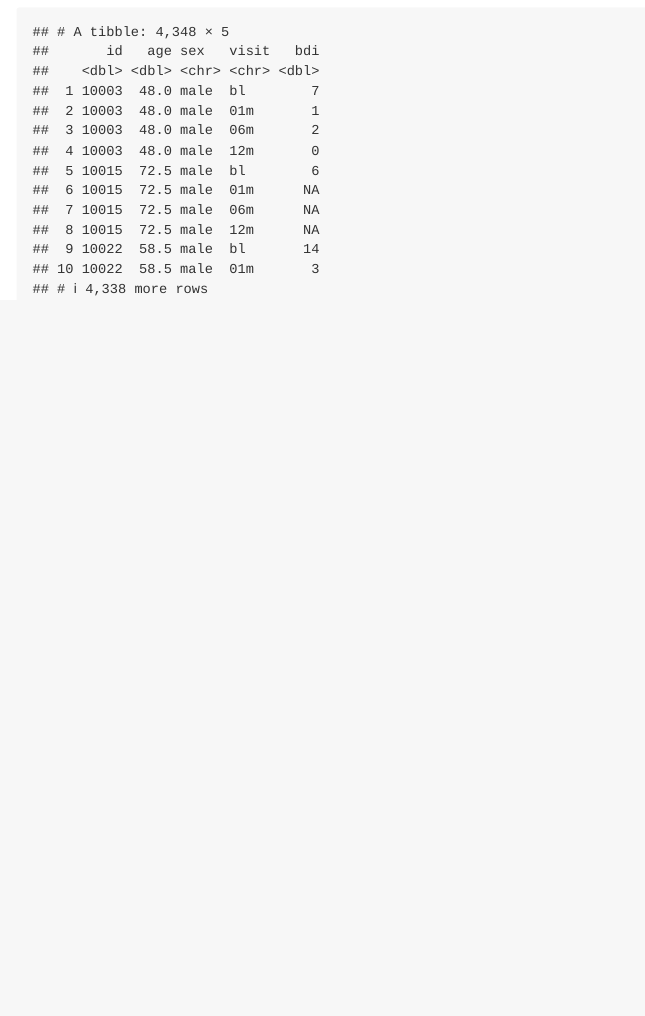
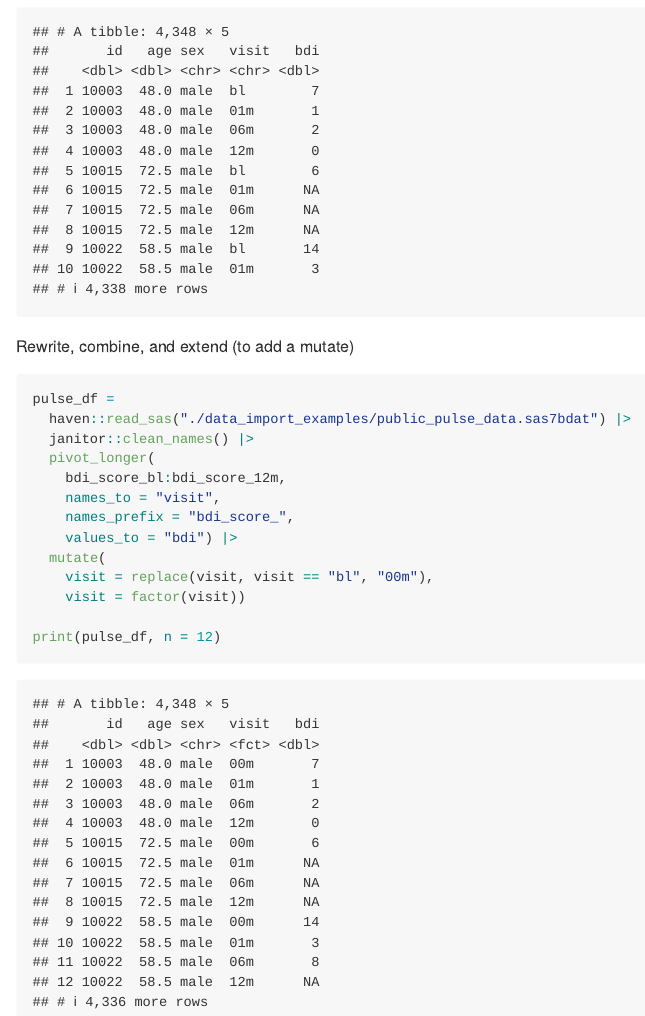
Before and after one commit to dcm2192/data_wrangling_i, an R Markdown document (tidy_data.Rmd): the page in a window 1100 px wide, from 1060 px down. The pictures show the output file tidy_data.md that the author committed with the source, drawn offline in the style of GitHub.

Commit message:
pivot_longer -- rewrite, combine, and extend (to add a mutate)

````diff
--- a/tidy_data.Rmd
+++ b/tidy_data.Rmd
@@ -32,3 +32,20 @@ pulse_tidy_df =
 
 pulse_tidy_df
 ```
+
+Rewrite, combine, and extend (to add a mutate)
+```{r}
+pulse_df =
+  haven::read_sas("./data_import_examples/public_pulse_data.sas7bdat") |>
+  janitor::clean_names() |>
+  pivot_longer(
+    bdi_score_bl:bdi_score_12m,
+    names_to = "visit",
+    names_prefix = "bdi_score_",
+    values_to = "bdi") |>
+  mutate(
+    visit = replace(visit, visit == "bl", "00m"),
+    visit = factor(visit))
+
+print(pulse_df, n = 12)
+```
````
Also changed, not shown: tidy_data.md.
